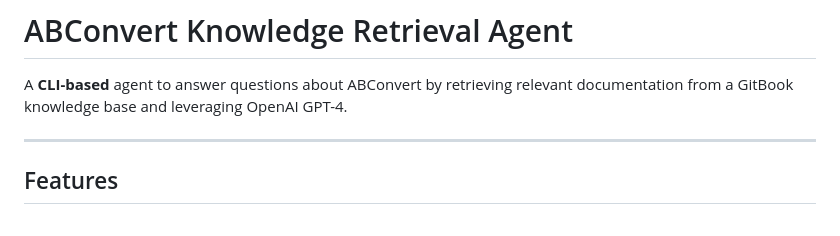
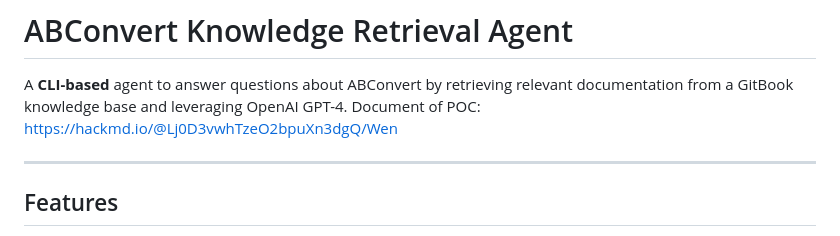
Before and after one commit to Wen5928/Knowledge-Retrieval-Agent, a Markdown page: README.md, the part around the change. Drawn GitHub-style.

```diff
--- a/README.md
+++ b/README.md
@@ -1,6 +1,7 @@
 # ABConvert Knowledge Retrieval Agent
 
 A **CLI-based** agent to answer questions about ABConvert by retrieving relevant documentation from a GitBook knowledge base and leveraging OpenAI GPT-4.
+Document of POC: https://hackmd.io/@Lj0D3vwhTzeO2bpuXn3dgQ/Wen
 
 ---
 
```
